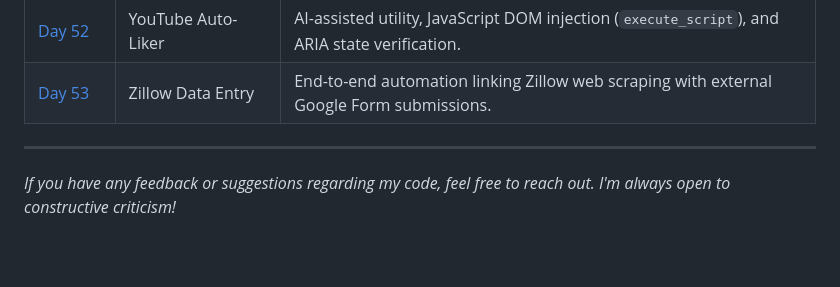
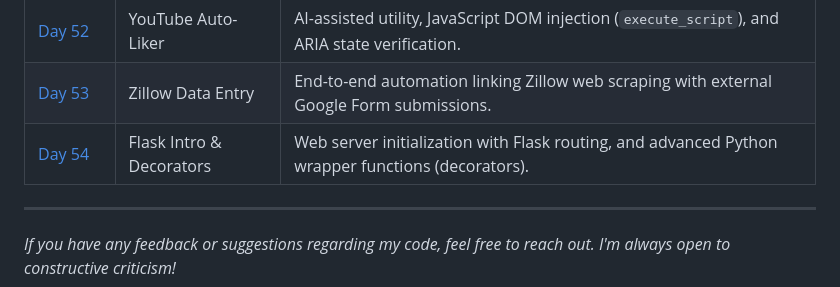
Before and after one commit to BelialThePhrog/100-days-of-code-python, a Markdown page: README.md, the part around the change. Rendered like a GitHub page; blank space fills up the shorter version.

Commit message:
Add Day 54 project details to README

```diff
--- a/README.md
+++ b/README.md
@@ -92,6 +92,7 @@ Here I keep track of my daily projects and what I've learned.
 | [Day&nbsp;51](./Day_51_ISP_Complaint_Bot) | ISP Complaint Bot | Selenium dynamic data extraction, execution delays (`time.sleep`), and SMTP alerts. |
 | [Day&nbsp;52](./Day_52_YT_Auto_Liker) | YouTube Auto-Liker | AI-assisted utility, JavaScript DOM injection (`execute_script`), and ARIA state verification. |
 | [Day&nbsp;53](./Day_53_Zillow_Data_Entry) | Zillow Data Entry | End-to-end automation linking Zillow web scraping with external Google Form submissions. |
+| [Day&nbsp;54](./Day_54_Flask_and_Decorators) | Flask Intro & Decorators | Web server initialization with Flask routing, and advanced Python wrapper functions (decorators). |
 
 ---
 *If you have any feedback or suggestions regarding my code, feel free to reach out. I'm always open to constructive criticism!*
```
